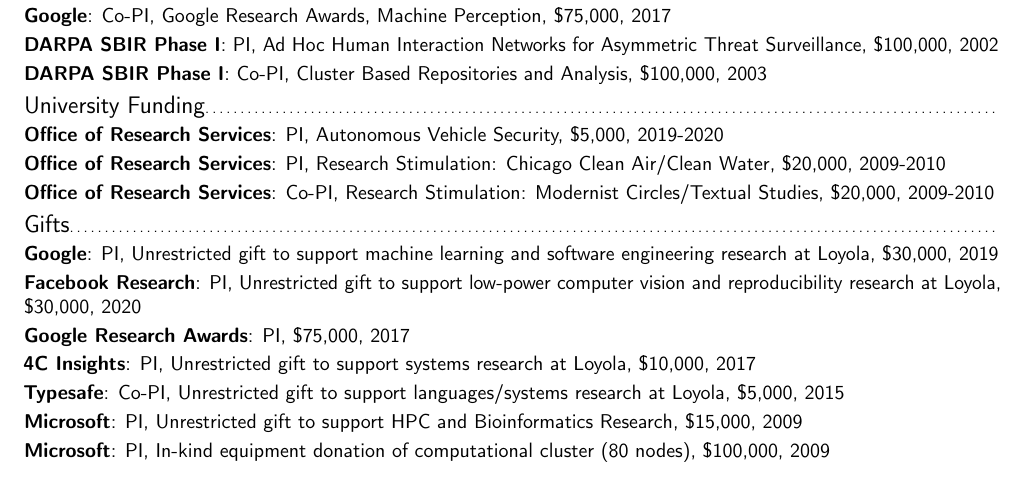
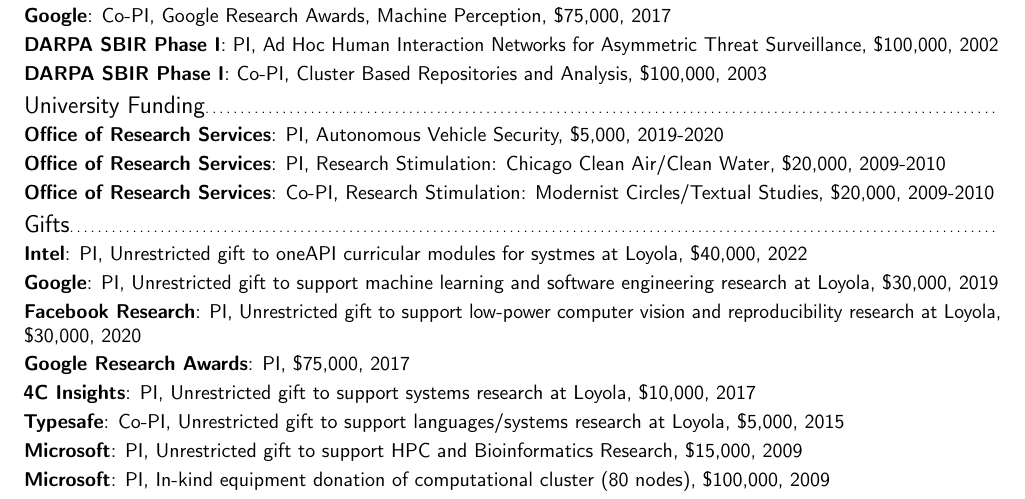
Before and after one commit to gkthiruvathukal/cv, a LaTeX CV (gkthiruvathukal-cv.tex, which reads funding.tex): part of page 3 of 5, cut so that both start at the same text. Compiled offline with pdfLaTeX.

Commit message:
add recent Intel gift

```diff
--- a/funding.tex
+++ b/funding.tex
@@ -44,6 +44,8 @@
 
 \subsection{Gifts}
 
+\cvline{Intel}{PI, Unrestricted gift to oneAPI curricular modules for systmes at Loyola, \$40,000, 2022}
+
 \cvline{Google}{PI, Unrestricted gift to support machine learning and software engineering research at Loyola, \$30,000, 2019}
 
 \cvline{Facebook Research}{PI, Unrestricted gift to support low-power computer vision and reproducibility research at Loyola, \$30,000, 2020}
```
